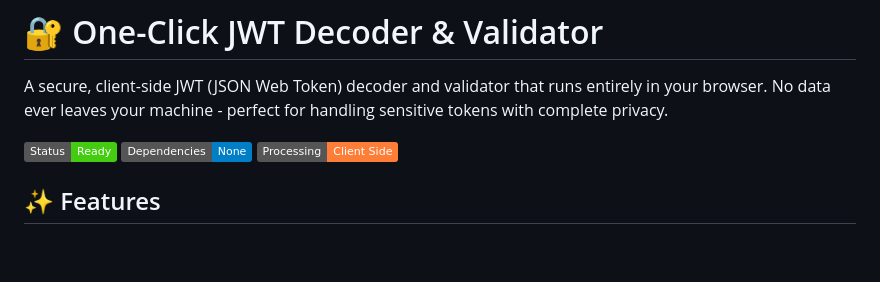
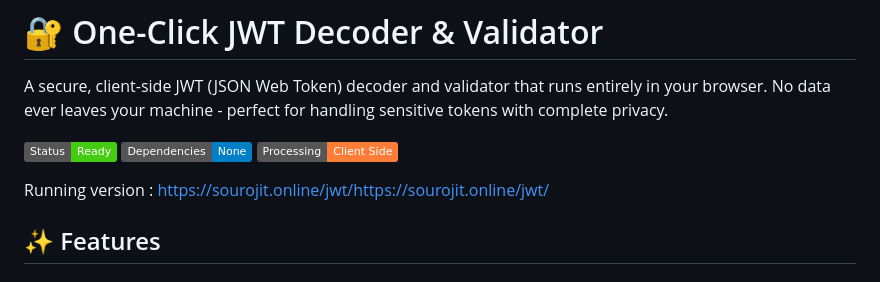
Before and after one commit to sourojitd/OneClickJWTDecoder, a Markdown page: README.md, the part around the change. Rendered like a GitHub page; badges without logos; blank space fills up the shorter version.

```diff
--- a/README.md
+++ b/README.md
@@ -3,6 +3,9 @@
 A secure, client-side JWT (JSON Web Token) decoder and validator that runs entirely in your browser. No data ever leaves your machine - perfect for handling sensitive tokens with complete privacy.
 
 ![JWT Decoder Screenshot](https://img.shields.io/badge/Status-Ready-brightgreen) ![No Dependencies](https://img.shields.io/badge/Dependencies-None-blue) ![Client Side](https://img.shields.io/badge/Processing-Client%20Side-orange)
+
+
+Running version : https://sourojit.online/jwt/https://sourojit.online/jwt/
 
 ## ✨ Features
 
```
